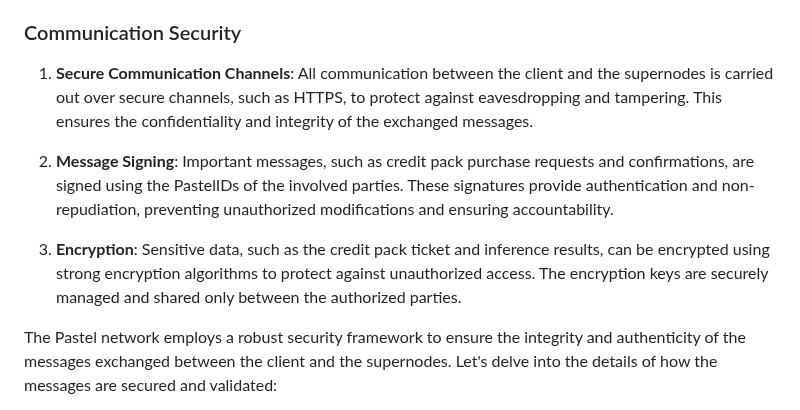
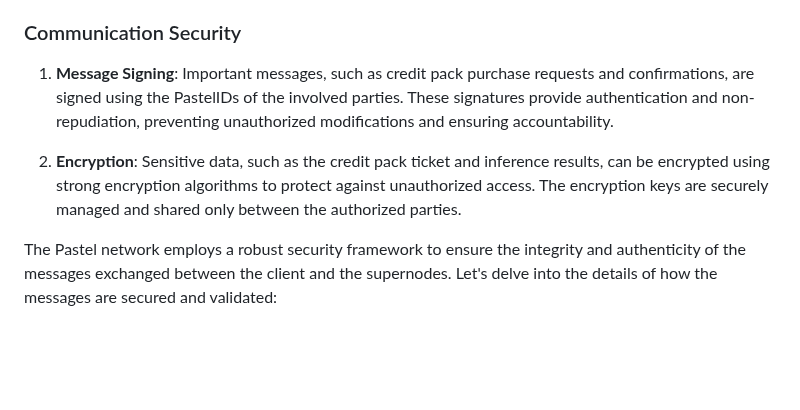
Before and after one commit to pastelnetwork/pastel_inference_js_client, a Markdown page: README.md, the part around the change. Drawn GitHub-style; blank space fills up the shorter version.

```diff
--- a/README.md
+++ b/README.md
@@ -145,11 +145,9 @@ The Pastel network employs various security measures and validation steps to ens
 
 ### Communication Security
 
-1. **Secure Communication Channels**: All communication between the client and the supernodes is carried out over secure channels, such as HTTPS, to protect against eavesdropping and tampering. This ensures the confidentiality and integrity of the exchanged messages.
+1. **Message Signing**: Important messages, such as credit pack purchase requests and confirmations, are signed using the PastelIDs of the involved parties. These signatures provide authentication and non-repudiation, preventing unauthorized modifications and ensuring accountability.
 
-2. **Message Signing**: Important messages, such as credit pack purchase requests and confirmations, are signed using the PastelIDs of the involved parties. These signatures provide authentication and non-repudiation, preventing unauthorized modifications and ensuring accountability.
-
-3. **Encryption**: Sensitive data, such as the credit pack ticket and inference results, can be encrypted using strong encryption algorithms to protect against unauthorized access. The encryption keys are securely managed and shared only between the authorized parties.
+2. **Encryption**: Sensitive data, such as the credit pack ticket and inference results, can be encrypted using strong encryption algorithms to protect against unauthorized access. The encryption keys are securely managed and shared only between the authorized parties.
 
 The Pastel network employs a robust security framework to ensure the integrity and authenticity of the messages exchanged between the client and the supernodes. Let's delve into the details of how the messages are secured and validated:
 
```
